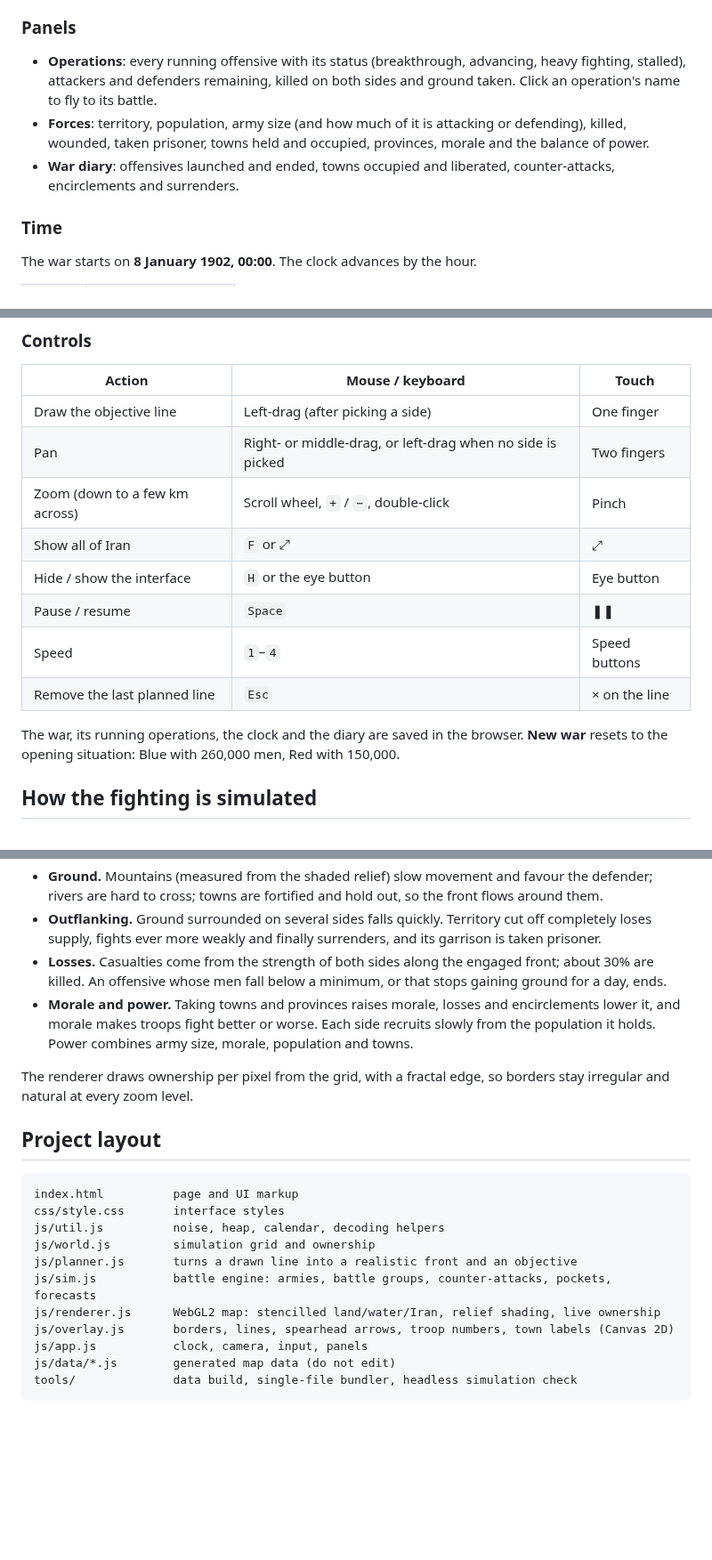
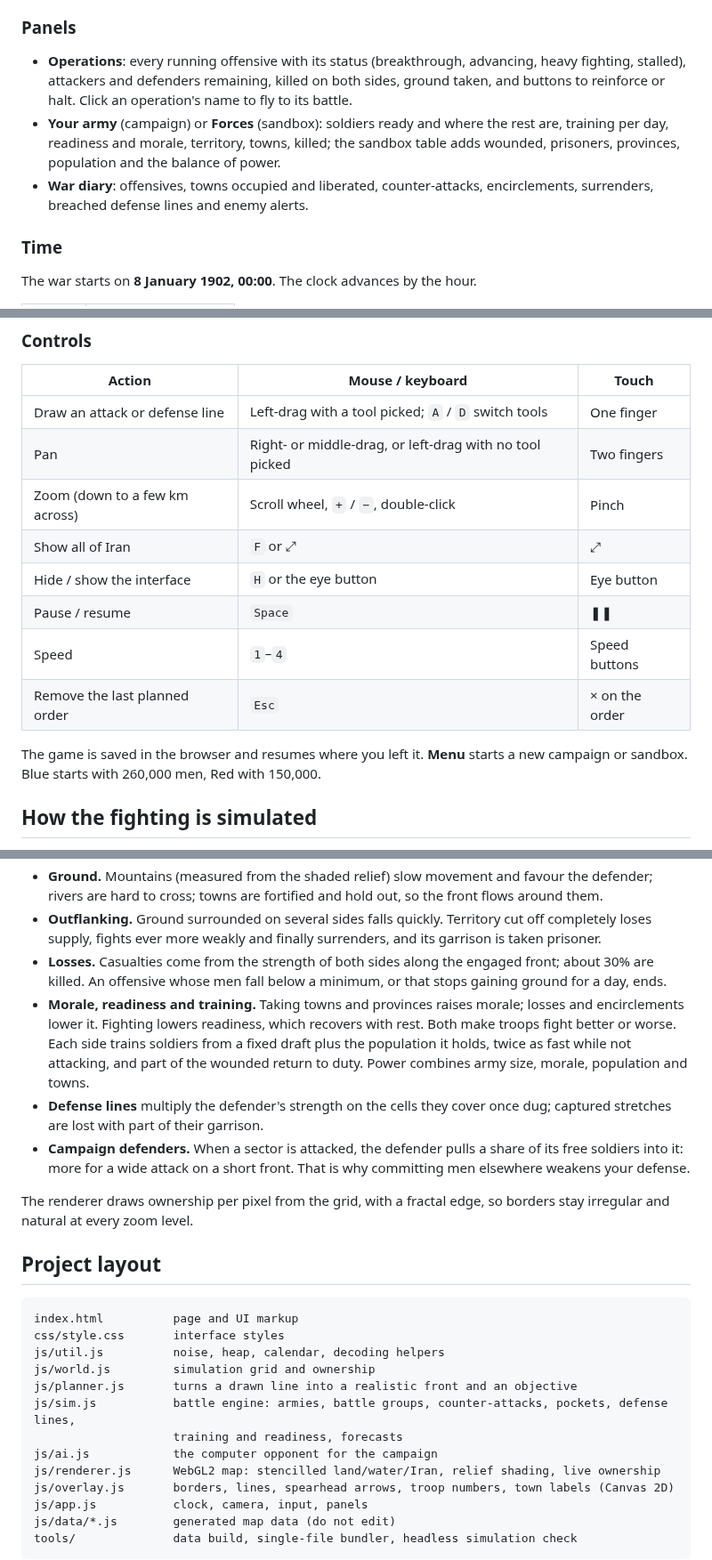
Before and after one commit to tnitef434-create/warmap, a Markdown page: README.md, 3 parts joined by grey strips. Shown at 89% size. GitHub-like rendering; blank space fills up the shorter version.

```diff
--- a/README.md
+++ b/README.md
@@ -22,9 +34,9 @@ Open `index.html` in a modern browser (Chrome, Edge, Firefox or Safari with WebG
 
 ### Panels
 
-- **Operations**: every running offensive with its status (breakthrough, advancing, heavy fighting, stalled), attackers and defenders remaining, killed on both sides and ground taken. Click an operation's name to fly to its battle.
-- **Forces**: territory, population, army size (and how much of it is attacking or defending), killed, wounded, taken prisoner, towns held and occupied, provinces, morale and the balance of power.
-- **War diary**: offensives launched and ended, towns occupied and liberated, counter-attacks, encirclements and surrenders.
+- **Operations**: every running offensive with its status (breakthrough, advancing, heavy fighting, stalled), attackers and defenders remaining, killed on both sides, ground taken, and buttons to reinforce or halt. Click an operation's name to fly to its battle.
+- **Your army** (campaign) or **Forces** (sandbox): soldiers ready and where the rest are, training per day, readiness and morale, territory, towns, killed; the sandbox table adds wounded, prisoners, provinces, population and the balance of power.
+- **War diary**: offensives, towns occupied and liberated, counter-attacks, encirclements, surrenders, breached defense lines and enemy alerts.
 
 ### Time
 
@@ -41,16 +53,16 @@ The war starts on **8 January 1902, 00:00**. The clock advances by the hour.
 
 | Action | Mouse / keyboard | Touch |
 |--------|------------------|-------|
-| Draw the objective line | Left-drag (after picking a side) | One finger |
-| Pan | Right- or middle-drag, or left-drag when no side is picked | Two fingers |
+| Draw an attack or defense line | Left-drag with a tool picked; `A` / `D` switch tools | One finger |
+| Pan | Right- or middle-drag, or left-drag with no tool picked | Two fingers |
 | Zoom (down to a few km across) | Scroll wheel, `+` / `−`, double-click | Pinch |
 | Show all of Iran | `F` or ⤢ | ⤢ |
 | Hide / show the interface | `H` or the eye button | Eye button |
 | Pause / resume | `Space` | ❚❚ |
 | Speed | `1`–`4` | Speed buttons |
-| Remove the last planned line | `Esc` | × on the line |
+| Remove the last planned order | `Esc` | × on the order |
 
-The war, its running operations, the clock and the diary are saved in the browser. **New war** resets to the opening situation: Blue with 260,000 men, Red with 150,000.
+The game is saved in the browser and resumes where you left it. **Menu** starts a new campaign or sandbox. Blue starts with 260,000 men, Red with 150,000.
 
 ## How the fighting is simulated
 
@@ -62,7 +74,9 @@ Iran is divided into a grid of about 385,000 cells of roughly 2 × 2 km. Ownersh
 - **Ground.** Mountains (measured from the shaded relief) slow movement and favour the defender; rivers are hard to cross; towns are fortified and hold out, so the front flows around them.
 - **Outflanking.** Ground surrounded on several sides falls quickly. Territory cut off completely loses supply, fights ever more weakly and finally surrenders, and its garrison is taken prisoner.
 - **Losses.** Casualties come from the strength of both sides along the engaged front; about 30% are killed. An offensive whose men fall below a minimum, or that stops gaining ground for a day, ends.
-- **Morale and power.** Taking towns and provinces raises morale, losses and encirclements lower it, and morale makes troops fight better or worse. Each side recruits slowly from the population it holds. Power combines army size, morale, population and towns.
+- **Morale, readiness and training.** Taking towns and provinces raises morale; losses and encirclements lower it. Fighting lowers readiness, which recovers with rest. Both make troops fight better or worse. Each side trains soldiers from a fixed draft plus the population it holds, twice as fast while not attacking, and part of the wounded return to duty. Power combines army size, morale, population and towns.
+- **Defense lines** multiply the defender's strength on the cells they cover once dug; captured stretches are lost with part of their garrison.
+- **Campaign defenders.** When a sector is attacked, the defender pulls a share of its free soldiers into it: more for a wide attack on a short front. That is why committing men elsewhere weakens your defense.
 
 The renderer draws ownership per pixel from the grid, with a fractal edge, so borders stay irregular and natural at every zoom level.
 
@@ -74,7 +88,9 @@ css/style.css       interface styles
 js/util.js          noise, heap, calendar, decoding helpers
 js/world.js         simulation grid and ownership
 js/planner.js       turns a drawn line into a realistic front and an objective
-js/sim.js           battle engine: armies, battle groups, counter-attacks, pockets, forecasts
+js/sim.js           battle engine: armies, battle groups, counter-attacks, pockets, defense lines,
+                    training and readiness, forecasts
+js/ai.js            the computer opponent for the campaign
 js/renderer.js      WebGL2 map: stencilled land/water/Iran, relief shading, live ownership
 js/overlay.js       borders, lines, spearhead arrows, troop numbers, town labels (Canvas 2D)
 js/app.js           clock, camera, input, panels
```
Also changed, not shown: other parts of README.md (+26 -14 lines), docs/screenshot.jpg, 8 other files.
